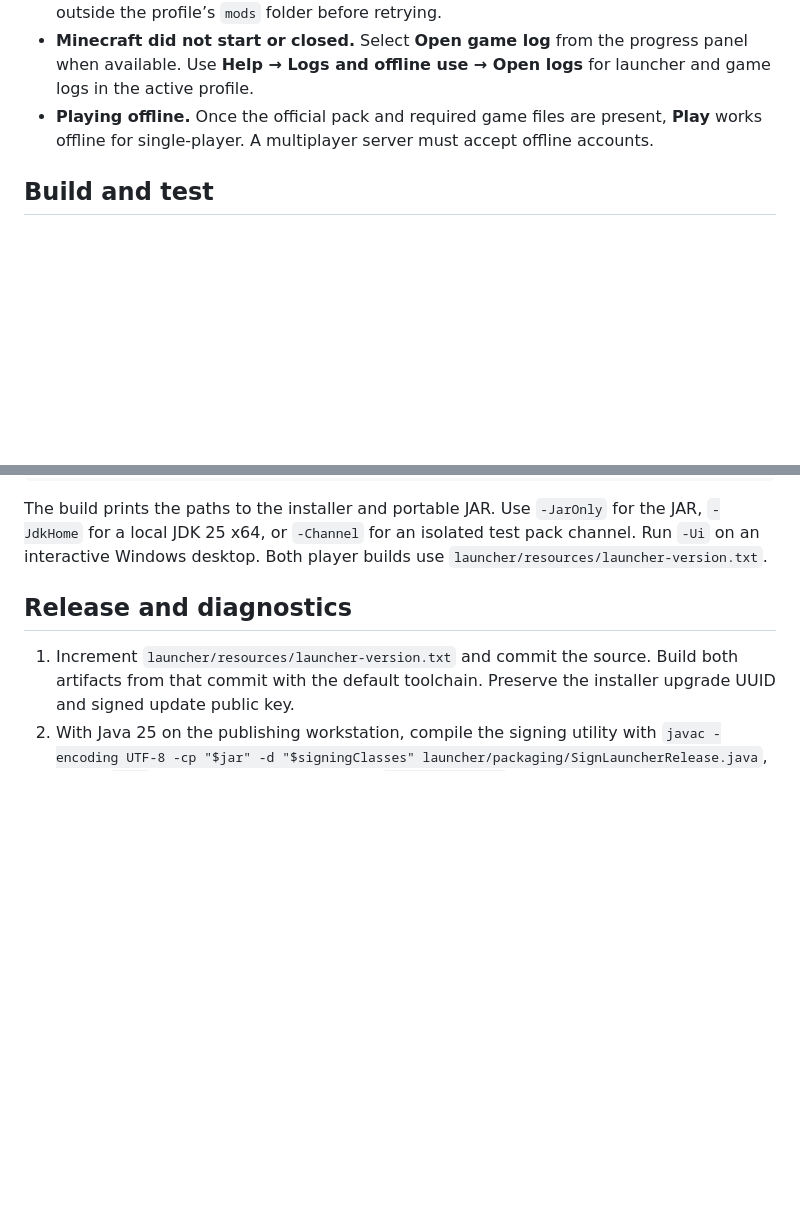
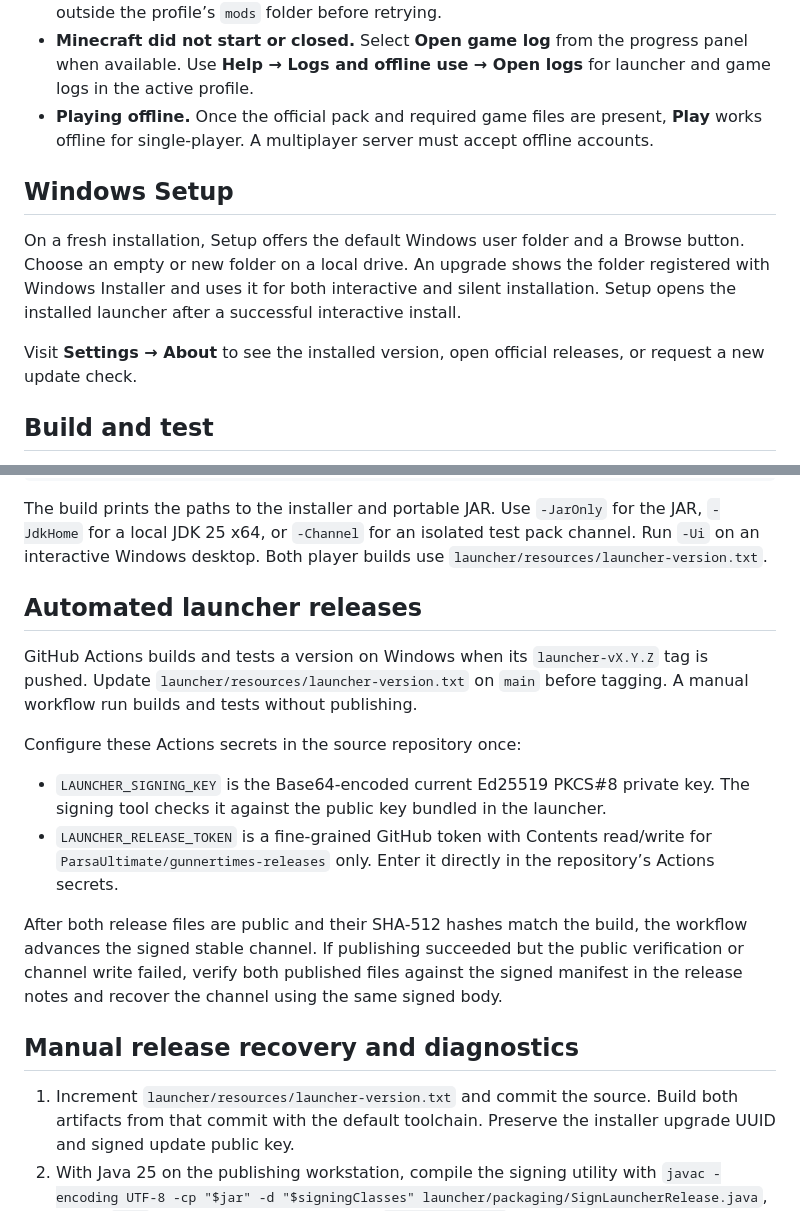
Before and after one commit to ParsaUltimate/gunnertimes-launcher, a Markdown page: README.md, 2 parts joined by grey strips. GitHub-like rendering; blank space fills up the shorter version.

Commit message:
Add setup destination, About and automated Windows releases

```diff
--- a/README.md
+++ b/README.md
@@ -72,6 +72,12 @@ Launcher updates and pack updates are independent. Gunnertimes checks for launch
 - **Minecraft did not start or closed.** Select **Open game log** from the progress panel when available. Use **Help → Logs and offline use → Open logs** for launcher and game logs in the active profile.
 - **Playing offline.** Once the official pack and required game files are present, **Play** works offline for single-player. A multiplayer server must accept offline accounts.
 
+## Windows Setup
+
+On a fresh installation, Setup offers the default Windows user folder and a Browse button. Choose an empty or new folder on a local drive. An upgrade shows the folder registered with Windows Installer and uses it for both interactive and silent installation. Setup opens the installed launcher after a successful interactive install.
+
+Visit **Settings → About** to see the installed version, open official releases, or request a new update check.
+
 ## Build and test
 
 Use Windows x64 and PowerShell 7. The build downloads and checksums pinned OpenJDK, Gson and WiX archives into the ignored `launcher/build/toolchain` directory. The native update helper uses the .NET Framework 4 compiler included with supported Windows. From a fresh checkout:
@@ -83,7 +89,18 @@ Use Windows x64 and PowerShell 7. The build downloads and checksums pinned OpenJ
 
 The build prints the paths to the installer and portable JAR. Use `-JarOnly` for the JAR, `-JdkHome` for a local JDK 25 x64, or `-Channel` for an isolated test pack channel. Run `-Ui` on an interactive Windows desktop. Both player builds use `launcher/resources/launcher-version.txt`.
 
-## Release and diagnostics
+## Automated launcher releases
+
+GitHub Actions builds and tests a version on Windows when its `launcher-vX.Y.Z` tag is pushed. Update `launcher/resources/launcher-version.txt` on `main` before tagging. A manual workflow run builds and tests without publishing.
+
+Configure these Actions secrets in the source repository once:
+
+- `LAUNCHER_SIGNING_KEY` is the Base64-encoded current Ed25519 PKCS#8 private key. The signing tool checks it against the public key bundled in the launcher.
+- `LAUNCHER_RELEASE_TOKEN` is a fine-grained GitHub token with Contents read/write for `ParsaUltimate/gunnertimes-releases` only. Enter it directly in the repository’s Actions secrets.
+
+After both release files are public and their SHA-512 hashes match the build, the workflow advances the signed stable channel. If publishing succeeded but the public verification or channel write failed, verify both published files against the signed manifest in the release notes and recover the channel using the same signed body.
+
+## Manual release recovery and diagnostics
 
 1. Increment `launcher/resources/launcher-version.txt` and commit the source. Build both artifacts from that commit with the default toolchain. Preserve the installer upgrade UUID and signed update public key.
 2. With Java 25 on the publishing workstation, compile the signing utility with `javac -encoding UTF-8 -cp "$jar" -d "$signingClasses" launcher/packaging/SignLauncherRelease.java`, where `$jar` is the new portable JAR and `$signingClasses` is an existing working directory. Write plain-text release notes to `$notes`, with the portable Java 25 x64 prerequisite.
```
Also changed, not shown: launcher/resources/gunnertimes-icon.png, 10 other files.
